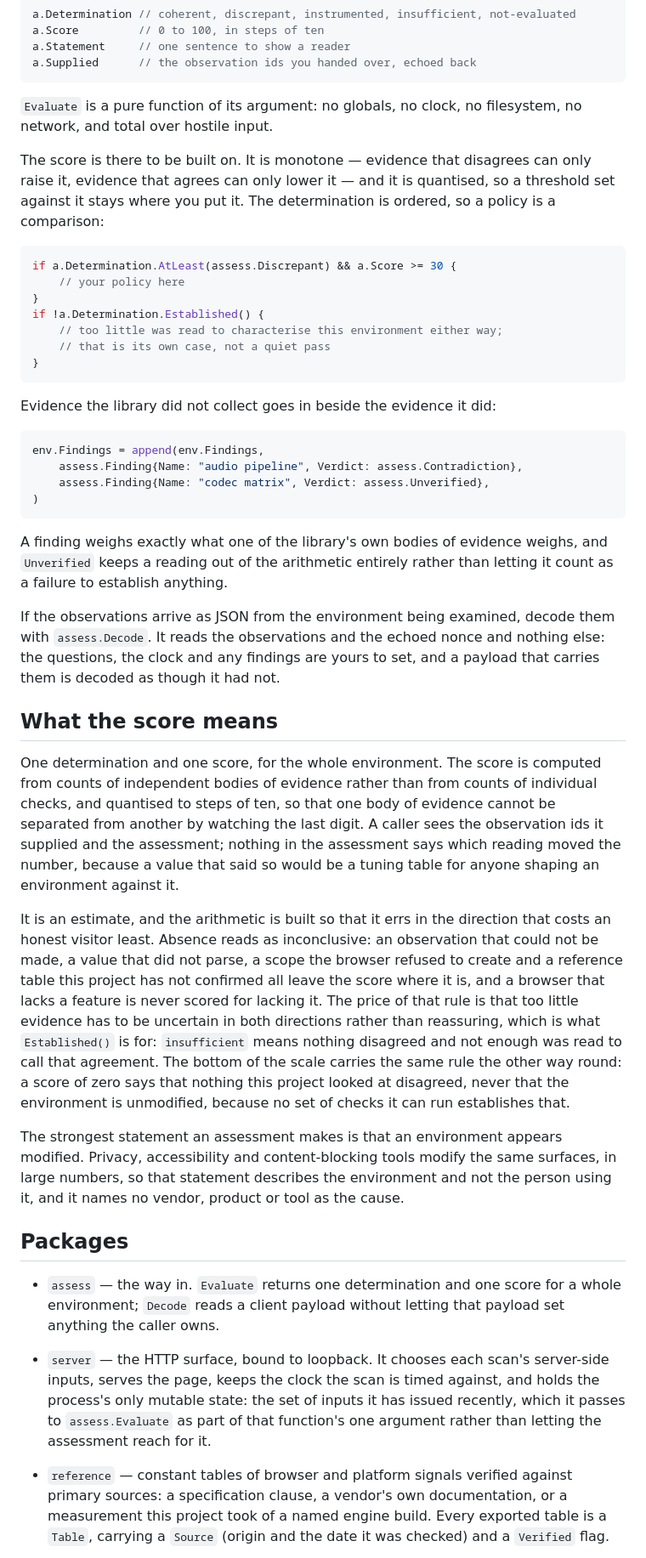
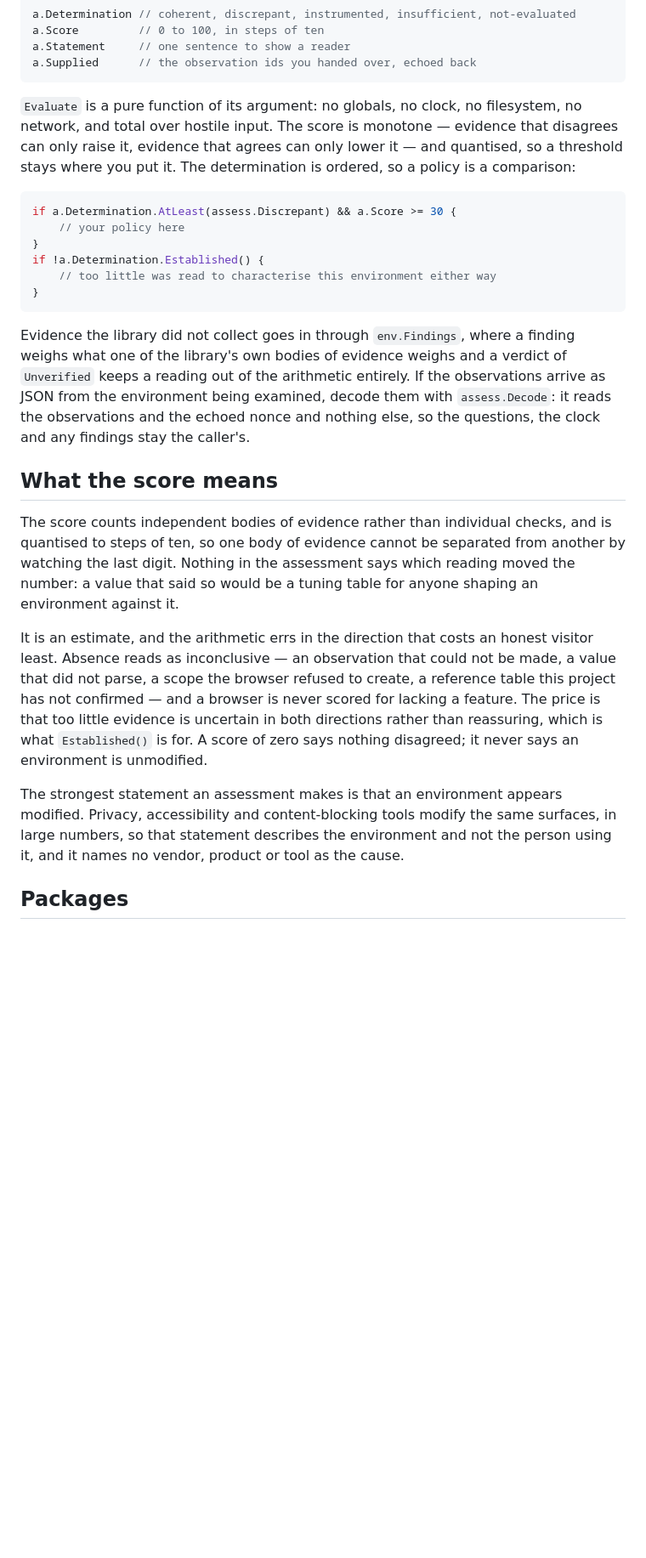
Before and after one commit to N4darae/anti-mage, a Markdown page: readme.md, the part around one of its changes. Shown at 85% size. Drawn GitHub-style; blank space fills up the shorter version.

````diff
--- a/readme.md
+++ b/readme.md
@@ -119,63 +101,43 @@ a.Supplied      // the observation ids you handed over, echoed back
 ```
 
 `Evaluate` is a pure function of its argument: no globals, no clock, no
-filesystem, no network, and total over hostile input.
-
-The score is there to be built on. It is monotone — evidence that disagrees can
-only raise it, evidence that agrees can only lower it — and it is quantised, so
-a threshold set against it stays where you put it. The determination is ordered,
-so a policy is a comparison:
+filesystem, no network, and total over hostile input. The score is monotone —
+evidence that disagrees can only raise it, evidence that agrees can only lower
+it — and quantised, so a threshold stays where you put it. The determination is
+ordered, so a policy is a comparison:
 
 ```go
 if a.Determination.AtLeast(assess.Discrepant) && a.Score >= 30 {
     // your policy here
 }
 if !a.Determination.Established() {
-    // too little was read to characterise this environment either way;
-    // that is its own case, not a quiet pass
+    // too little was read to characterise this environment either way
 }
 ```
 
-Evidence the library did not collect goes in beside the evidence it did:
-
-```go
-env.Findings = append(env.Findings,
-    assess.Finding{Name: "audio pipeline", Verdict: assess.Contradiction},
-    assess.Finding{Name: "codec matrix", Verdict: assess.Unverified},
-)
-```
-
-A finding weighs exactly what one of the library's own bodies of evidence
-weighs, and `Unverified` keeps a reading out of the arithmetic entirely rather
-than letting it count as a failure to establish anything.
-
-If the observations arrive as JSON from the environment being examined, decode
-them with `assess.Decode`. It reads the observations and the echoed nonce and
-nothing else: the questions, the clock and any findings are yours to set, and a
-payload that carries them is decoded as though it had not.
+Evidence the library did not collect goes in through `env.Findings`, where a
+finding weighs what one of the library's own bodies of evidence weighs and a
+verdict of `Unverified` keeps a reading out of the arithmetic entirely. If the
+observations arrive as JSON from the environment being examined, decode them
+with `assess.Decode`: it reads the observations and the echoed nonce and nothing
+else, so the questions, the clock and any findings stay the caller's.
 
 ## What the score means
 
-One determination and one score, for the whole environment. The score is
-computed from counts of independent bodies of evidence rather than from counts
-of individual checks, and quantised to steps of ten, so that one body of
-evidence cannot be separated from another by watching the last digit. A caller
-sees the observation ids it supplied and the assessment; nothing in the
-assessment says which reading moved the number, because a value that said so
-would be a tuning table for anyone shaping an environment against it.
+The score counts independent bodies of evidence rather than individual checks,
+and is quantised to steps of ten, so one body of evidence cannot be separated
+from another by watching the last digit. Nothing in the assessment says which
+reading moved the number: a value that said so would be a tuning table for
+anyone shaping an environment against it.
 
-It is an estimate, and the arithmetic is built so that it errs in the direction
-that costs an honest visitor least. Absence reads as inconclusive: an
-observation that could not be made, a value that did not parse, a scope the
-browser refused to create and a reference table this project has not confirmed
-all leave the score where it is, and a browser that lacks a feature is never
-scored for lacking it. The price of that rule is that too little evidence has to
-be uncertain in both directions rather than reassuring, which is what
-`Established()` is for: `insufficient` means nothing disagreed and not enough was
-read to call that agreement. The bottom of the scale carries the same rule the
-other way round: a score of zero says that nothing this project looked at
-disagreed, never that the environment is unmodified, because no set of checks it
-can run establishes that.
+It is an estimate, and the arithmetic errs in the direction that costs an honest
+visitor least. Absence reads as inconclusive — an observation that could not be
+made, a value that did not parse, a scope the browser refused to create, a
+reference table this project has not confirmed — and a browser is never scored
+for lacking a feature. The price is that too little evidence is uncertain in
+both directions rather than reassuring, which is what `Established()` is for. A
+score of zero says nothing disagreed; it never says an environment is
+unmodified.
 
 The strongest statement an assessment makes is that an environment appears
 modified. Privacy, accessibility and content-blocking tools modify the same
@@ -184,19 +146,3 @@ the person using it, and it names no vendor, product or tool as the cause.
 
 ## Packages
 
-- `assess` — the way in. `Evaluate` returns one determination and one score for
-  a whole environment; `Decode` reads a client payload without letting that
-  payload set anything the caller owns.
-
-- `server` — the HTTP surface, bound to loopback. It chooses each scan's
-  server-side inputs, serves the page, keeps the clock the scan is timed
-  against, and holds the process's only mutable state: the set of inputs it has
-  issued recently, which it passes to `assess.Evaluate` as part of that
-  function's one argument rather than letting the assessment reach for it.
-
-- `reference` — constant tables of browser and platform signals verified
-  against primary sources: a specification clause, a vendor's own
-  documentation, or a measurement this project took of a named engine build.
-  Every exported table is a `Table`, carrying a `Source` (origin and the date it
-  was checked) and a `Verified` flag.
-
````
Also changed, not shown: other parts of readme.md (+50 -83 lines).
